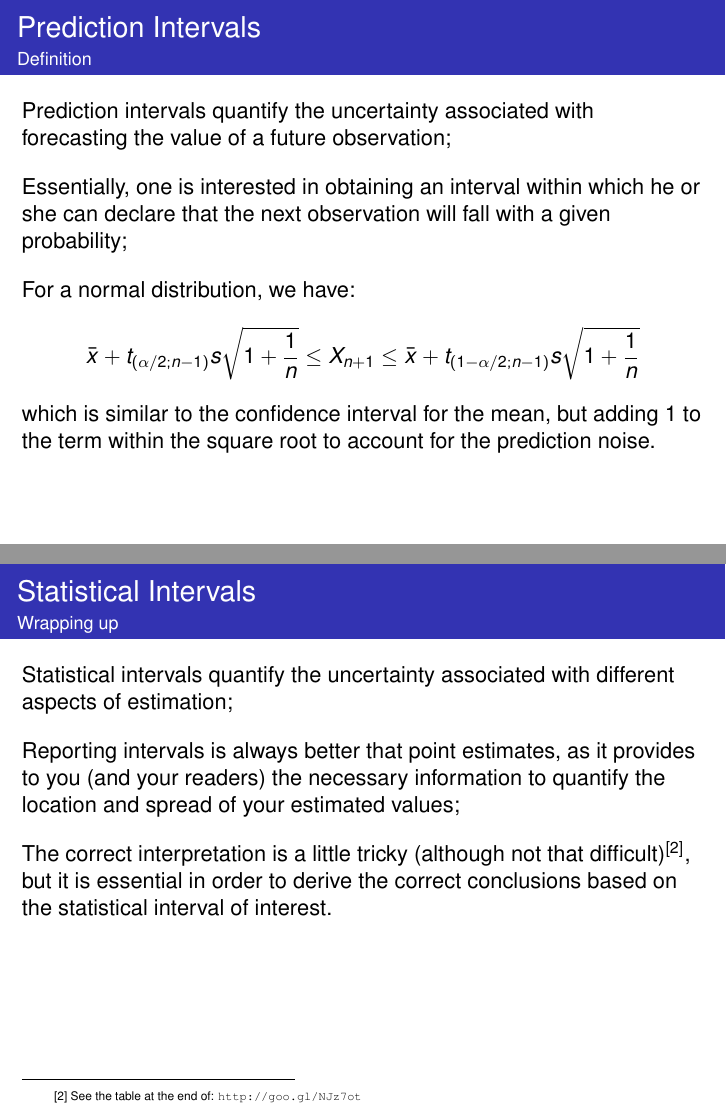
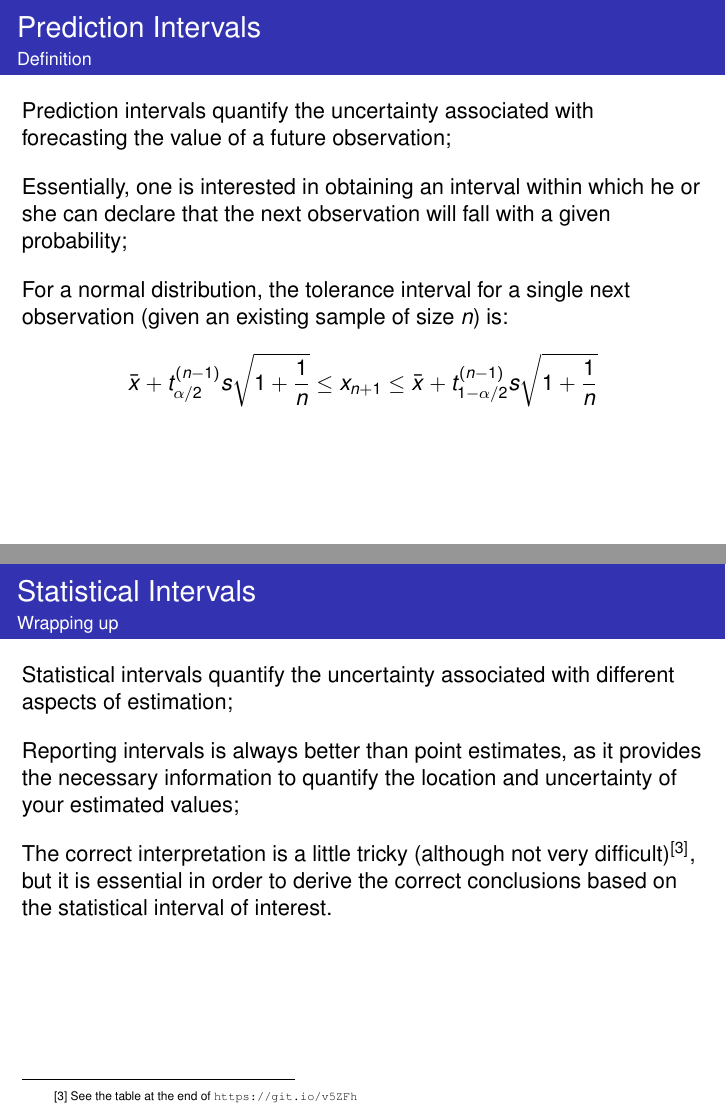
Before and after one commit to fcampelo/Design-and-Analysis-of-Experiments, LaTeX slides (04-StatisticalIntervals/Chapter04.tex): pages 11 and 12 of 14 before the commit and pages 9 and 12 of 14 after it, joined at a grey line. Compiled offline with pdfLaTeX.

Commit message:
Updated Ch. 4

```diff
--- a/04-StatisticalIntervals/Chapter04.tex
+++ b/04-StatisticalIntervals/Chapter04.tex
@@ -131,5 +131,13 @@ A two-sided confidence interval on the variance of a normal variable can be easi
 %=====
 
 \begin{ftst}
-{Tolerance Intervals}
+{Prediction Intervals}
 {Definition}
+Prediction intervals quantify the uncertainty associated with forecasting the value of a future observation;
+\vone
+Essentially, one is interested in obtaining an interval within which he or she can declare that the next observation will fall with a given probability;
+\vone
+For a normal distribution, the tolerance interval for a single next observation (given an existing sample of size $n$) is:
+\beqs
+\bar{x}+t_{\alpha/2}^{(n-1)}s\sqrt{1 + \frac{1}{n}}\leq x_{n+1}\leq\bar{x}+t_{1-\alpha/2}^{(n-1)}s\sqrt{1 + \frac{1}{n}}
+\eqs
@@ -159,19 +158,18 @@ However, as in most cases the true population variance is unknown, one has to us
 %=====
 
 \begin{ftst}
-{Prediction Intervals}
+{Tolerance Intervals}
 {Definition}
-Prediction intervals quantify the uncertainty associated with forecasting the value of a future observation;
+The common practice in engineering of defining specification limits by adding $\pm3\sigma$ to a given estimate of the mean arises from this definition - for a normal population $\approx 99.75\%$ of observations fall within $\mu\pm3\sigma$.
 \vone
-Essentially, one is interested in obtaining an interval within which he or she can declare that the next observation will fall with a given probability;
-\vone
-For a normal distribution, we have:
+However, as in most cases $\sigma^2$ is unknown, we have to use $s^2$ and compensate for the uncertainty in this estimation. The two-sided tolerance interval for a given population proportion $\gamma$ is given as:$^{[2]}$
 
 \beqs
-\bar{x} +  t_{(\alpha/2;n-1)}s\sqrt{1+\frac{1}{n}}\leq X_{n+1}\leq\bar{x} + t_{(1-\alpha/2;n-1)}s\sqrt{1+\frac{1}{n}}
+\bar{x}\pm s\sqrt{\frac{\left(n-1\right)}{n}\frac{\left(n+z_{(\alpha/2)}^{2}\right)}{{\chi^2}_{\gamma}^{(n-1)}}}
 \eqs
 \vhalf
-\noindent which is similar to the confidence interval for the mean, but adding 1 to the term within the square root to account for the prediction noise.
+\noindent wherein $\gamma$ is the proportion of the population to be enclosed, and $1-\alpha$ is the desired confidence level for the interval.
+\lfr{[2] NIST Engineering Statistics Handbook, \url{https://goo.gl/m6cxC6}}
 \end{ftst}
 
 %=====
@@ -181,10 +179,10 @@ For a normal distribution, we have:
 {Wrapping up}
 Statistical intervals quantify the uncertainty associated with different aspects of estimation;
 \vone
-Reporting intervals is always better that point estimates, as it provides to you (and your readers) the necessary information to quantify the location and spread of your estimated values;
+Reporting intervals is always better than point estimates, as it provides the necessary information to quantify the location and uncertainty of your estimated values;
 \vone
-The correct interpretation is a little tricky (although not that difficult)$^{[2]}$, but it is essential in order to derive the correct conclusions based on the statistical interval of interest.
-\lfr{[2] See the table at the end of: \url{http://goo.gl/NJz7ot}}
+The correct interpretation is a little tricky (although not very difficult)$^{[3]}$, but it is essential in order to derive the correct conclusions based on the statistical interval of interest.
+\lfr{[3] See the table at the end of  \url{https://git.io/v5ZFh}}
 \end{ftst}
 
 %=====
```
Also changed, not shown: 04-StatisticalIntervals/Chapter04.pdf, 04-StatisticalIntervals/Chapter04.tex (19 more changed lines).
